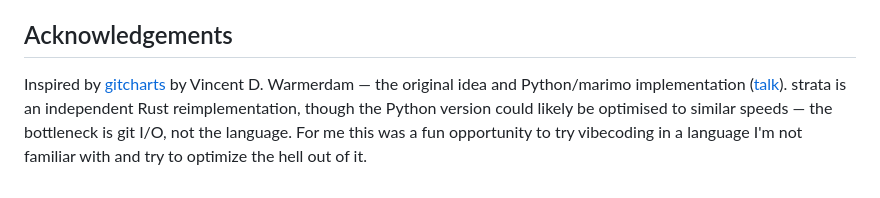
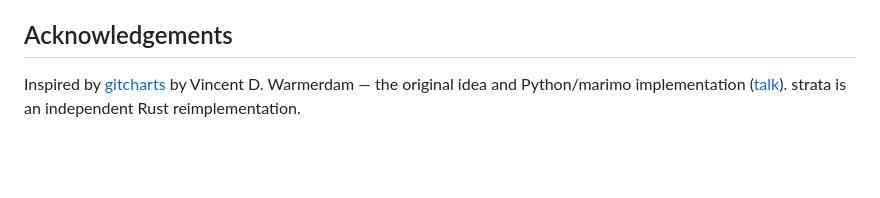
Before and after one commit to czechbol/strata, a Markdown page: README.md, the part around the change. Rendered like a GitHub page; blank space fills up the shorter version.

```diff
--- a/README.md
+++ b/README.md
@@ -77,4 +77,4 @@ The frontend lives in `web/` and is a single static page with no build step. Ope
 
 ## Acknowledgements
 
-Inspired by [gitcharts](https://github.com/koaning/gitcharts) by Vincent D. Warmerdam — the original idea and Python/marimo implementation ([talk](https://www.youtube.com/watch?v=BxIsPxBAxHQ)). strata is an independent Rust reimplementation, though the Python version could likely be optimised to similar speeds — the bottleneck is git I/O, not the language. For me this was a fun opportunity to try vibecoding in a language I'm not familiar with and try to optimize the hell out of it.
+Inspired by [gitcharts](https://github.com/koaning/gitcharts) by Vincent D. Warmerdam — the original idea and Python/marimo implementation ([talk](https://www.youtube.com/watch?v=BxIsPxBAxHQ)). strata is an independent Rust reimplementation.
```
